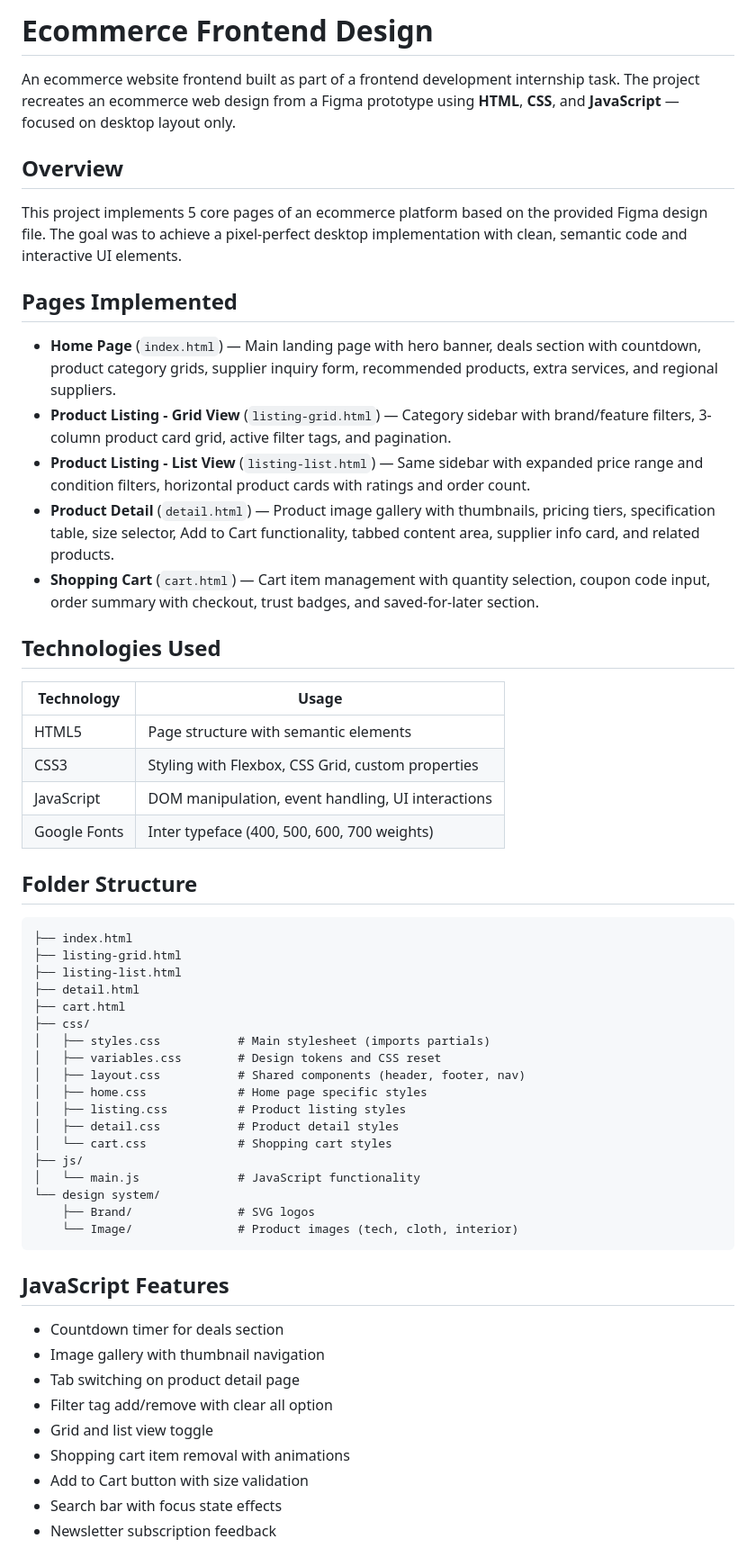
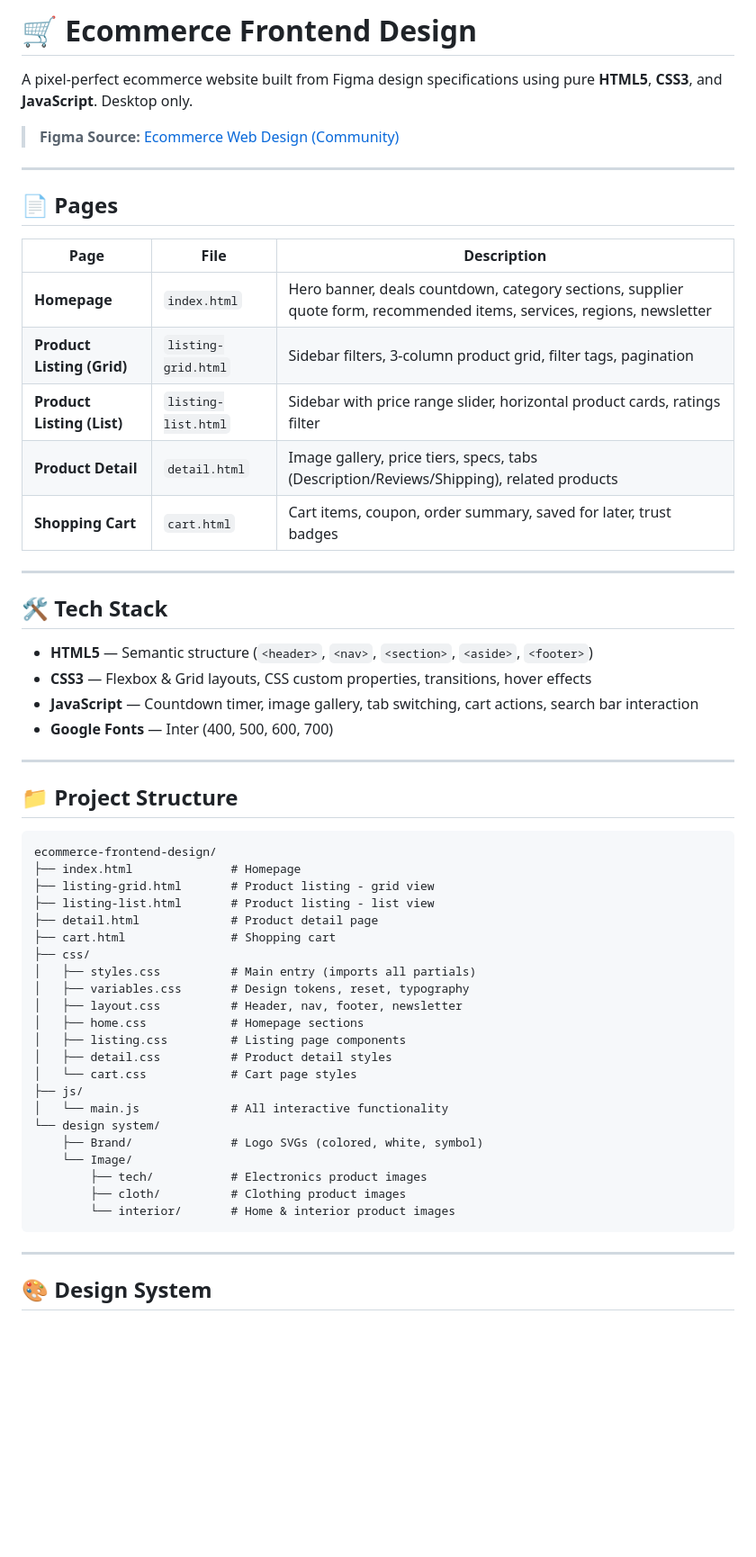
Before and after one commit to syedasukaina32/ecommerce-frontend-design, a Markdown page: README.md, the part around one of its changes. Shown at 90% size. Drawn GitHub-style; blank space fills up the shorter version.

Commit message:
feat: complete ecommerce frontend - all 5 pages from Figma

````diff
--- a/README.md
+++ b/README.md
@@ -1,60 +1,60 @@
-# Ecommerce Frontend Design
+# 🛒 Ecommerce Frontend Design
 
-An ecommerce website frontend built as part of a frontend development internship task. The project recreates an ecommerce web design from a Figma prototype using **HTML**, **CSS**, and **JavaScript** — focused on desktop layout only.
+A pixel-perfect ecommerce website built from Figma design specifications using pure **HTML5**, **CSS3**, and **JavaScript**. Desktop only.
 
-## Overview
+> **Figma Source:** [Ecommerce Web Design (Community)](https://www.figma.com/community/file/ecommerce-web-design)
 
-This project implements 5 core pages of an ecommerce platform based on the provided Figma design file. The goal was to achieve a pixel-perfect desktop implementation with clean, semantic code and interactive UI elements.
+---
 
-## Pages Implemented
+## 📄 Pages
 
-- **Home Page** (`index.html`) — Main landing page with hero banner, deals section with countdown, product category grids, supplier inquiry form, recommended products, extra services, and regional suppliers.
-- **Product Listing - Grid View** (`listing-grid.html`) — Category sidebar with brand/feature filters, 3-column product card grid, active filter tags, and pagination.
-- **Product Listing - List View** (`listing-list.html`) — Same sidebar with expanded price range and condition filters, horizontal product cards with ratings and order count.
-- **Product Detail** (`detail.html`) — Product image gallery with thumbnails, pricing tiers, specification table, size selector, Add to Cart functionality, tabbed content area, supplier info card, and related products.
-- **Shopping Cart** (`cart.html`) — Cart item management with quantity selection, coupon code input, order summary with checkout, trust badges, and saved-for-later section.
+| Page | File | Description |
+|------|------|-------------|
+| **Homepage** | `index.html` | Hero banner, deals countdown, category sections, supplier quote form, recommended items, services, regions, newsletter |
+| **Product Listing (Grid)** | `listing-grid.html` | Sidebar filters, 3-column product grid, filter tags, pagination |
+| **Product Listing (List)** | `listing-list.html` | Sidebar with price range slider, horizontal product cards, ratings filter |
+| **Product Detail** | `detail.html` | Image gallery, price tiers, specs, tabs (Description/Reviews/Shipping), related products |
+| **Shopping Cart** | `cart.html` | Cart items, coupon, order summary, saved for later, trust badges |
 
-## Technologies Used
+---
 
-| Technology | Usage |
-|-----------|-------|
-| HTML5 | Page structure with semantic elements |
-| CSS3 | Styling with Flexbox, CSS Grid, custom properties |
-| JavaScript | DOM manipulation, event handling, UI interactions |
-| Google Fonts | Inter typeface (400, 500, 600, 700 weights) |
+## 🛠 Tech Stack
 
-## Folder Structure
+- **HTML5** — Semantic structure (`<header>`, `<nav>`, `<section>`, `<aside>`, `<footer>`)
+- **CSS3** — Flexbox & Grid layouts, CSS custom properties, transitions, hover effects
+- **JavaScript** — Countdown timer, image gallery, tab switching, cart actions, search bar interaction
+- **Google Fonts** — Inter (400, 500, 600, 700)
+
+---
+
+## 📁 Project Structure
 
 ```
-├── index.html
-├── listing-grid.html
-├── listing-list.html
-├── detail.html
-├── cart.html
+ecommerce-frontend-design/
+├── index.html              # Homepage
+├── listing-grid.html       # Product listing - grid view
+├── listing-list.html       # Product listing - list view
+├── detail.html             # Product detail page
+├── cart.html               # Shopping cart
 ├── css/
-│   ├── styles.css           # Main stylesheet (imports partials)
-│   ├── variables.css        # Design tokens and CSS reset
-│   ├── layout.css           # Shared components (header, footer, nav)
-│   ├── home.css             # Home page specific styles
-│   ├── listing.css          # Product listing styles
-│   ├── detail.css           # Product detail styles
-│   └── cart.css             # Shopping cart styles
+│   ├── styles.css          # Main entry (imports all partials)
+│   ├── variables.css       # Design tokens, reset, typography
+│   ├── layout.css          # Header, nav, footer, newsletter
+│   ├── home.css            # Homepage sections
+│   ├── listing.css         # Listing page components
+│   ├── detail.css          # Product detail styles
+│   └── cart.css            # Cart page styles
 ├── js/
-│   └── main.js              # JavaScript functionality
+│   └── main.js             # All interactive functionality
 └── design system/
-    ├── Brand/               # SVG logos
-    └── Image/               # Product images (tech, cloth, interior)
+    ├── Brand/              # Logo SVGs (colored, white, symbol)
+    └── Image/
+        ├── tech/           # Electronics product images
+        ├── cloth/          # Clothing product images
+        └── interior/       # Home & interior product images
 ```
 
-## JavaScript Features
+---
 
-- Countdown timer for deals section
-- Image gallery with thumbnail navigation
-- Tab switching on product detail page
-- Filter tag add/remove with clear all option
-- Grid and list view toggle
-- Shopping cart item removal with animations
-- Add to Cart button with size validation
-- Search bar with focus state effects
-- Newsletter subscription feedback
+## 🎨 Design System
 
````
Also changed, not shown: other parts of README.md (+51 -13 lines).
